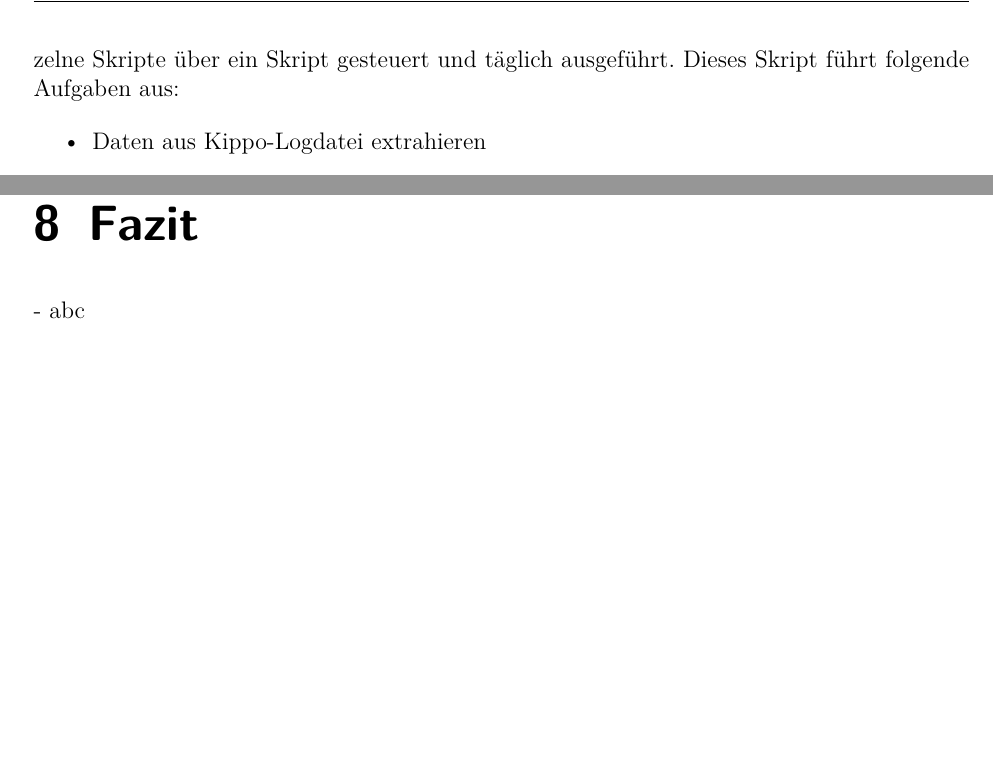
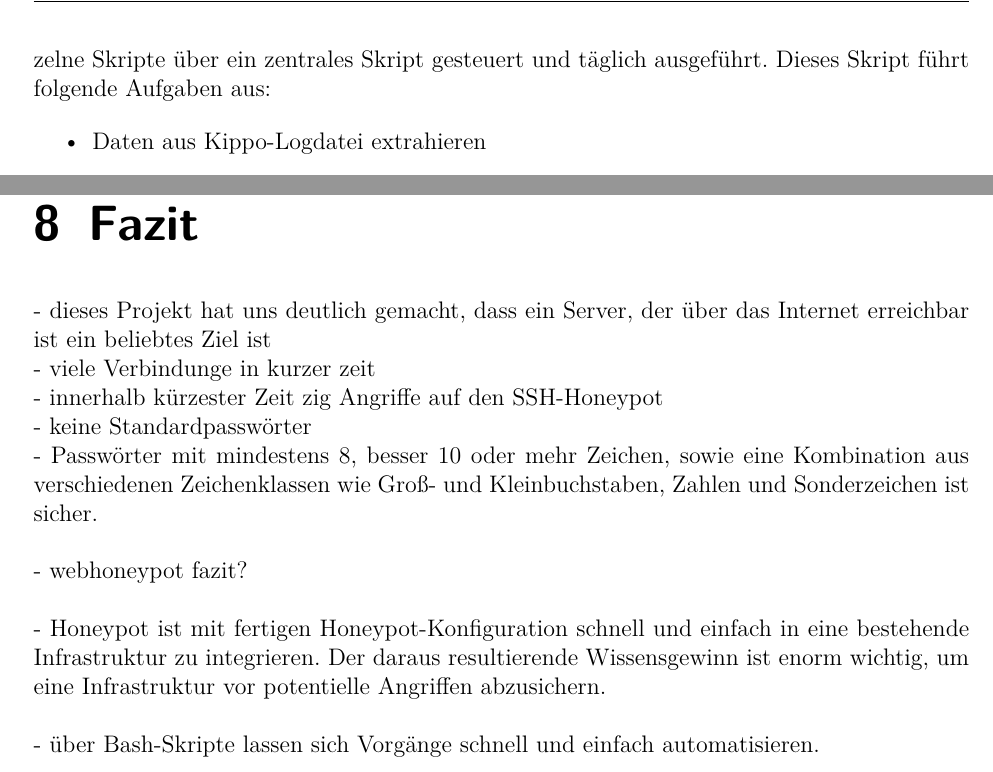
Before and after one commit to dschwenk/Sysadmin, a LaTeX book (Dokumentation/Dokumentation/00_Dokumentation.tex, which reads Dokumentation/Dokumentation/07_implementierung.tex, Dokumentation/Dokumentation/09_fazit.tex): two parts of pages 23 and 26 of 35 before the commit and two parts of pages 23 and 27 of 36 after it, joined at a grey line, cut so that both start at the same text, the shorter picture padded with empty space. Compiled offline with pdfLaTeX.

Commit message:
added parts of evaluation + fazit

```diff
--- a/Dokumentation/Dokumentation/07_implementierung.tex
+++ b/Dokumentation/Dokumentation/07_implementierung.tex
@@ -341,7 +341,7 @@ Infolge dessen wird eine Aufforderung zum Besuch der Google-Drive-Website zur Au
 \subsection{Automatisierung}
 \label{subsec:Automatisierung}
 
-In den vorherigen Kapitel wurde die Vorgehensweise zur Extraktion, Auswertung und Weiterverarbeitung von Daten erläutert. Für einzelne Aufgaben wurden dazu Skripte erstellt. Um diese Skripte nun nicht regelmäßig von Hand ausführen zu müssen, werden diese einzelne Skripte über ein Skript gesteuert und täglich ausgeführt. Dieses Skript führt folgende Aufgaben aus:
+In den vorherigen Kapitel wurde die Vorgehensweise zur Extraktion, Auswertung und Weiterverarbeitung von Daten erläutert. Für einzelne Aufgaben wurden dazu Skripte erstellt. Um diese Skripte nun nicht regelmäßig von Hand ausführen zu müssen, werden diese einzelne Skripte über ein zentrales Skript gesteuert und täglich ausgeführt. Dieses Skript führt folgende Aufgaben aus:
 
 \begin{itemize}
 \item Daten aus Kippo-Logdatei extrahieren
--- a/Dokumentation/Dokumentation/09_fazit.tex
+++ b/Dokumentation/Dokumentation/09_fazit.tex
@@ -1,4 +1,14 @@
 \chapter{Fazit}
 \label{ch:Fazit}
 
-- abc
+- dieses Projekt hat uns deutlich gemacht, dass ein Server, der über das Internet erreichbar ist ein beliebtes Ziel ist\\
+- viele Verbindunge in kurzer zeit\\
+- innerhalb kürzester Zeit zig Angriffe auf den SSH-Honeypot\\
+- keine Standardpasswörter\\
+- Passwörter mit mindestens 8, besser 10 oder mehr Zeichen, sowie eine Kombination aus verschiedenen Zeichenklassen wie Groß- und Kleinbuchstaben, Zahlen und Sonderzeichen ist sicher.\\
+
+- webhoneypot fazit?\\
+
+- Honeypot ist mit fertigen Honeypot-Konfiguration schnell und einfach in eine bestehende Infrastruktur zu integrieren. Der daraus resultierende Wissensgewinn ist enorm wichtig, um eine Infrastruktur vor potentielle Angriffen abzusichern.\\
+
+- über Bash-Skripte lassen sich Vorgänge schnell und einfach automatisieren.\\
```
Also changed, not shown: Dokumentation/Dokumentation/08_evaluation.tex (+7 -2 lines), Dokumentation/Dokumentation/00_Dokumentation.pdf, Dokumentation/Dokumentation/07_implementierung.tex (2 more changed lines).
